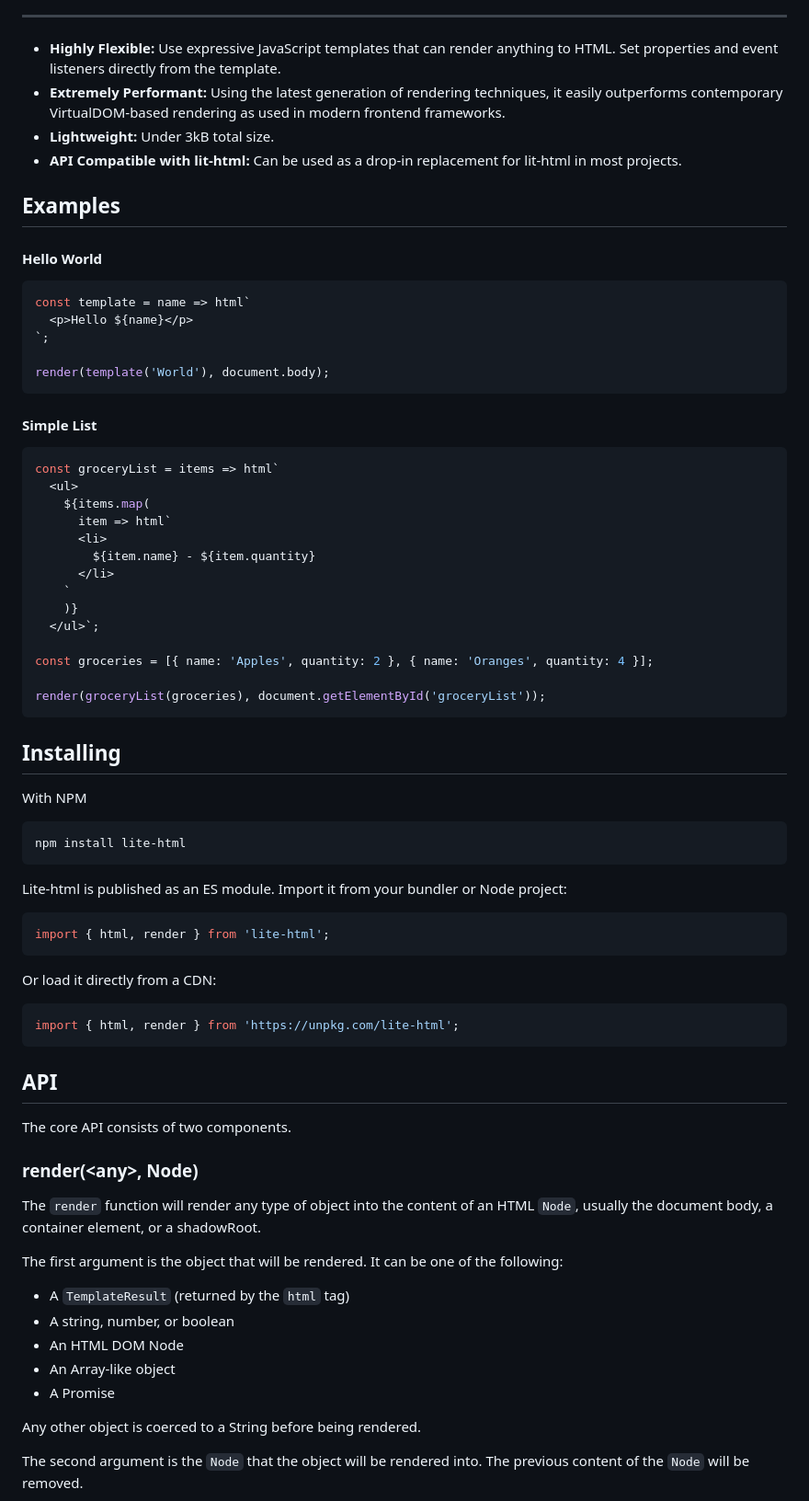
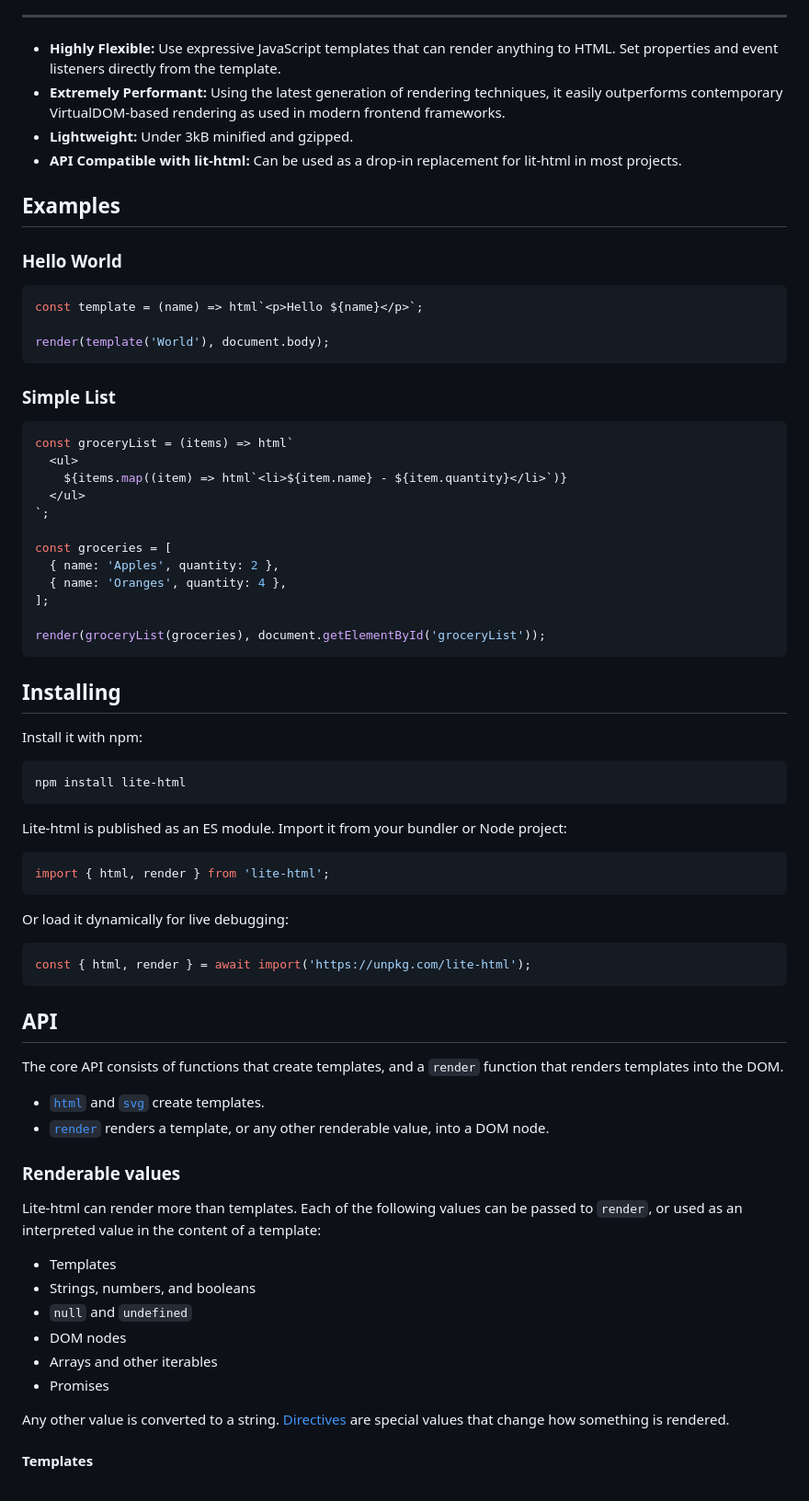
Before and after one commit to ruphin/lite-html, a Markdown page: README.md, the part around one of its changes. Shown at 92% size. Rendered like a GitHub page.

````diff
--- a/README.md
+++ b/README.md
@@ -10,43 +10,39 @@ _A modern replacement for VirtualDOM rendering engines_
 
 - **Highly Flexible:** Use expressive JavaScript templates that can render anything to HTML. Set properties and event listeners directly from the template.
 - **Extremely Performant:** Using the latest generation of rendering techniques, it easily outperforms contemporary VirtualDOM-based rendering as used in modern frontend frameworks.
-- **Lightweight:** Under 3kB total size.
+- **Lightweight:** Under 3kB minified and gzipped.
 - **API Compatible with lit-html:** Can be used as a drop-in replacement for lit-html in most projects.
 
 ## Examples
 
-#### Hello World
+### Hello World
 
 ```javascript
-const template = name => html`
-  <p>Hello ${name}</p>
-`;
+const template = (name) => html`<p>Hello ${name}</p>`;
 
 render(template('World'), document.body);
 ```
 
-#### Simple List
+### Simple List
 
 ```javascript
-const groceryList = items => html`
+const groceryList = (items) => html`
   <ul>
-    ${items.map(
-      item => html`
-      <li>
-        ${item.name} - ${item.quantity}
-      </li>
-    `
-    )}
-  </ul>`;
+    ${items.map((item) => html`<li>${item.name} - ${item.quantity}</li>`)}
+  </ul>
+`;
 
-const groceries = [{ name: 'Apples', quantity: 2 }, { name: 'Oranges', quantity: 4 }];
+const groceries = [
+  { name: 'Apples', quantity: 2 },
+  { name: 'Oranges', quantity: 4 },
+];
 
 render(groceryList(groceries), document.getElementById('groceryList'));
 ```
 
 ## Installing
 
-With NPM
+Install it with npm:
 
 ```
 npm install lite-html
@@ -58,29 +54,31 @@ Lite-html is published as an ES module. Import it from your bundler or Node proj
 import { html, render } from 'lite-html';
 ```
 
-Or load it directly from a CDN:
+Or load it dynamically for live debugging:
 
 ```javascript
-import { html, render } from 'https://unpkg.com/lite-html';
+const { html, render } = await import('https://unpkg.com/lite-html');
 ```
 
 ## API
 
-The core API consists of two components.
+The core API consists of functions that create templates, and a `render` function that renders templates into the DOM.
 
-### render(\<any>, Node)
+- [`html`](#html) and [`svg`](#svg) create templates.
+- [`render`](#rendervalue-target) renders a template, or any other renderable value, into a DOM node.
 
-The `render` function will render any type of object into the content of an HTML `Node`, usually the document body, a container element, or a shadowRoot.
+### Renderable values
 
-The first argument is the object that will be rendered. It can be one of the following:
+Lite-html can render more than templates. Each of the following values can be passed to `render`, or used as an interpreted value in the content of a template:
 
-- A `TemplateResult` (returned by the `html` tag)
-- A string, number, or boolean
-- An HTML DOM Node
-- An Array-like object
-- A Promise
+- Templates
+- Strings, numbers, and booleans
+- `null` and `undefined`
+- DOM nodes
+- Arrays and other iterables
+- Promises
 
-Any other object is coerced to a String before being rendered.
+Any other value is converted to a string. [Directives](#directives) are special values that change how something is rendered.
 
-The second argument is the `Node` that the object will be rendered into. The previous content of the `Node` will be removed.
+#### Templates
 
````
Also changed, not shown: other parts of README.md (+74 -31 lines).
